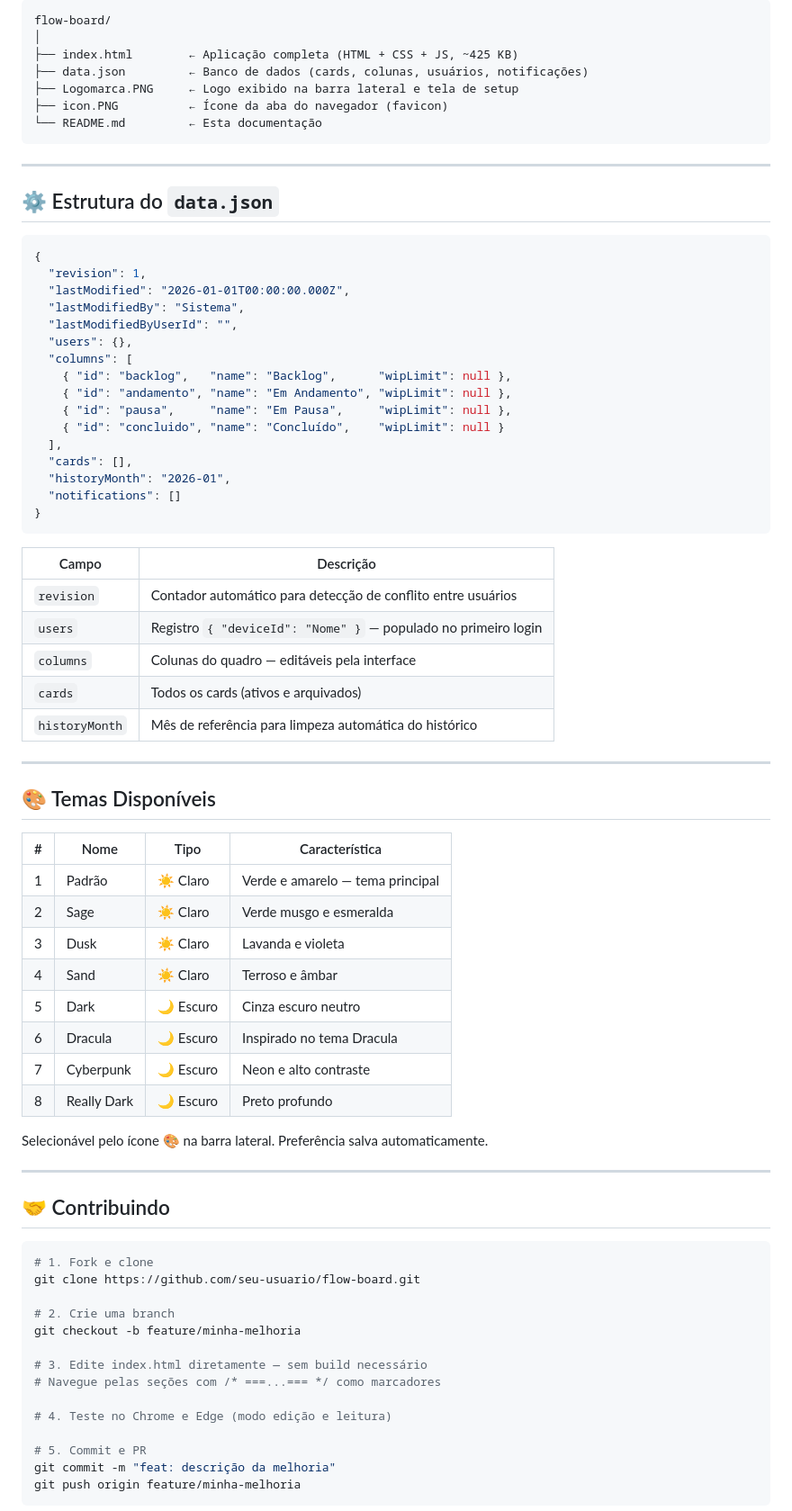
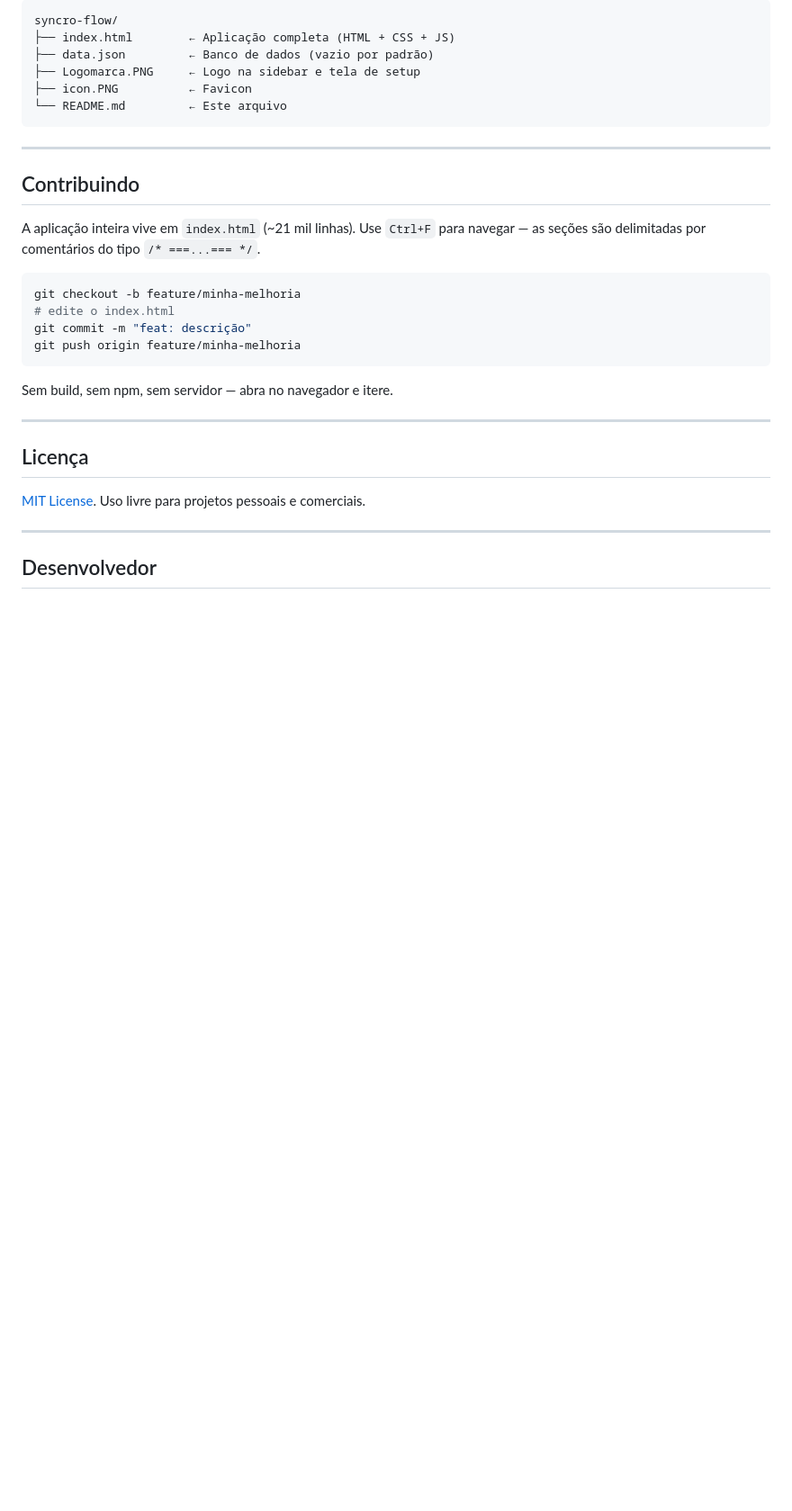
Before and after one commit to C03LHO/Syncro-Flow, a Markdown page: README.md, the part around one of its changes. Shown at 90% size. GitHub-like rendering; blank space fills up the shorter version.

````diff
--- a/README.md
+++ b/README.md
@@ -195,80 +162,35 @@ O Flow Board usa um sistema de identificação **sem cadastro e sem senha**:
 
 ```
-flow-board/
-│
-├── index.html        ← Aplicação completa (HTML + CSS + JS, ~425 KB)
-├── data.json         ← Banco de dados (cards, colunas, usuários, notificações)
-├── Logomarca.PNG     ← Logo exibido na barra lateral e tela de setup
-├── icon.PNG          ← Ícone da aba do navegador (favicon)
-└── README.md         ← Esta documentação
+syncro-flow/
+├── index.html        ← Aplicação completa (HTML + CSS + JS)
+├── data.json         ← Banco de dados (vazio por padrão)
+├── Logomarca.PNG     ← Logo na sidebar e tela de setup
+├── icon.PNG          ← Favicon
+└── README.md         ← Este arquivo
 ```
 
 ---
 
-## ⚙️ Estrutura do `data.json`
+## Contribuindo
 
-```json
-{
-  "revision": 1,
-  "lastModified": "2026-01-01T00:00:00.000Z",
-  "lastModifiedBy": "Sistema",
-  "lastModifiedByUserId": "",
-  "users": {},
-  "columns": [
-    { "id": "backlog",   "name": "Backlog",      "wipLimit": null },
-    { "id": "andamento", "name": "Em Andamento", "wipLimit": null },
-    { "id": "pausa",     "name": "Em Pausa",     "wipLimit": null },
-    { "id": "concluido", "name": "Concluído",    "wipLimit": null }
-  ],
-  "cards": [],
-  "historyMonth": "2026-01",
-  "notifications": []
-}
+A aplicação inteira vive em `index.html` (~21 mil linhas). Use `Ctrl+F` para navegar — as seções são delimitadas por comentários do tipo `/* ===...=== */`.
+
+```bash
+git checkout -b feature/minha-melhoria
+# edite o index.html
+git commit -m "feat: descrição"
+git push origin feature/minha-melhoria
 ```
 
-| Campo | Descrição |
-|---|---|
-| `revision` | Contador automático para detecção de conflito entre usuários |
-| `users` | Registro `{ "deviceId": "Nome" }` — populado no primeiro login |
-| `columns` | Colunas do quadro — editáveis pela interface |
-| `cards` | Todos os cards (ativos e arquivados) |
-| `historyMonth` | Mês de referência para limpeza automática do histórico |
+Sem build, sem npm, sem servidor — abra no navegador e itere.
 
 ---
 
-## 🎨 Temas Disponíveis
+## Licença
 
-| # | Nome | Tipo | Característica |
-|---|---|---|---|
-| 1 | Padrão | ☀️ Claro | Verde e amarelo — tema principal |
-| 2 | Sage | ☀️ Claro | Verde musgo e esmeralda |
-| 3 | Dusk | ☀️ Claro | Lavanda e violeta |
-| 4 | Sand | ☀️ Claro | Terroso e âmbar |
-| 5 | Dark | 🌙 Escuro | Cinza escuro neutro |
-| 6 | Dracula | 🌙 Escuro | Inspirado no tema Dracula |
-| 7 | Cyberpunk | 🌙 Escuro | Neon e alto contraste |
-| 8 | Really Dark | 🌙 Escuro | Preto profundo |
-
-Selecionável pelo ícone 🎨 na barra lateral. Preferência salva automaticamente.
+[MIT License](LICENSE). Uso livre para projetos pessoais e comerciais.
 
 ---
 
-## 🤝 Contribuindo
+## Desenvolvedor
 
-```bash
-# 1. Fork e clone
-git clone https://github.com/seu-usuario/flow-board.git
-
-# 2. Crie uma branch
-git checkout -b feature/minha-melhoria
-
-# 3. Edite index.html diretamente — sem build necessário
-# Navegue pelas seções com /* ===...=== */ como marcadores
-
-# 4. Teste no Chrome e Edge (modo edição e leitura)
-
-# 5. Commit e PR
-git commit -m "feat: descrição da melhoria"
-git push origin feature/minha-melhoria
-```
-
````
Also changed, not shown: other parts of README.md (+121 -173 lines).
